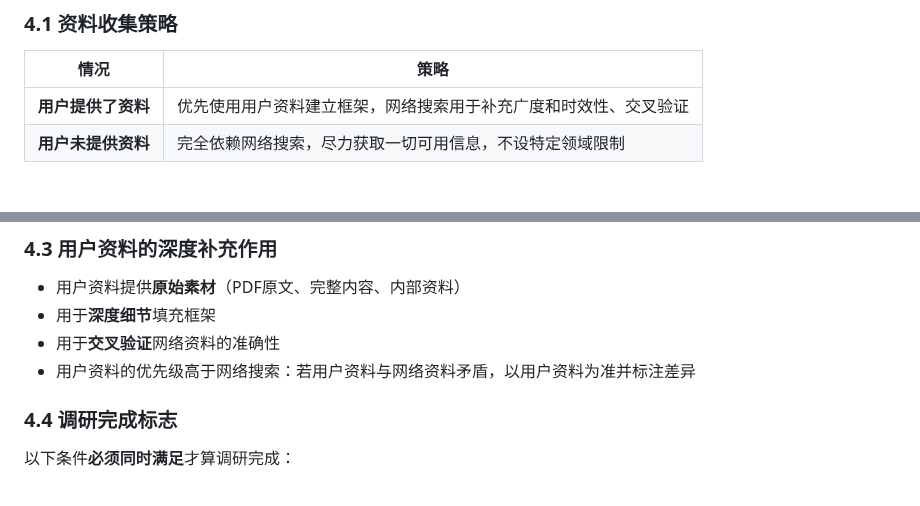
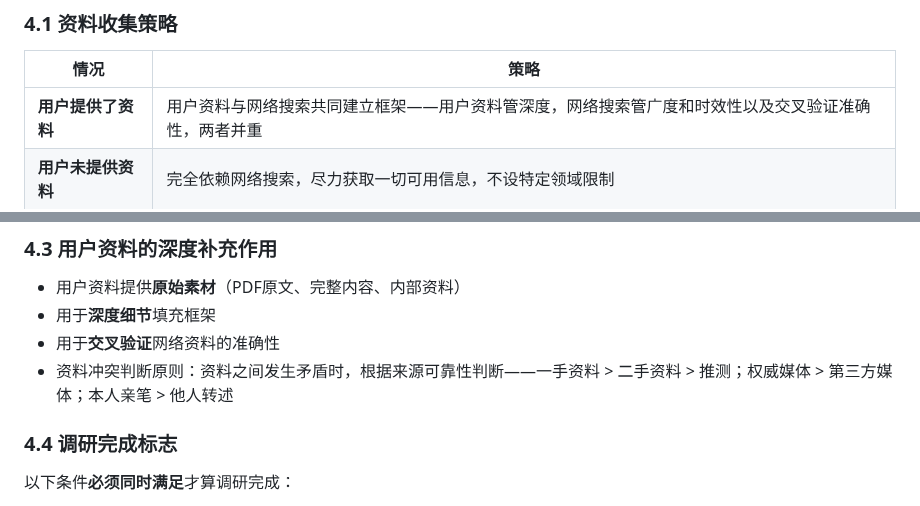
Before and after one commit to 531014023/myself_skills_backup, a Markdown page: huashu-nuwa/references/extraction-framework.md, 2 parts joined by grey strips. Drawn GitHub-style.

Commit message:
更新资料冲突判断原则
资料矛盾时以可靠性判断：一手>二手>推测，权威媒体>第三方媒体，本人亲笔>他人转述

Co-Authored-By: Claude Opus 4.6 <noreply@anthropic.com>

```diff
--- a/huashu-nuwa/references/extraction-framework.md
+++ b/huashu-nuwa/references/extraction-framework.md
@@ -106,7 +106,7 @@
 
 | 情况 | 策略 |
 |------|------|
-| **用户提供了资料** | 优先使用用户资料建立框架，网络搜索用于补充广度和时效性、交叉验证 |
+| **用户提供了资料** | 用户资料与网络搜索共同建立框架——用户资料管深度，网络搜索管广度和时效性以及交叉验证准确性，两者并重 |
 | **用户未提供资料** | 完全依赖网络搜索，尽力获取一切可用信息，不设特定领域限制 |
 
 ### 4.2 网络资料必须下载到本地
@@ -132,7 +132,7 @@ sources/web/
 - 用户资料提供**原始素材**（PDF原文、完整内容、内部资料）
 - 用于**深度细节**填充框架
 - 用于**交叉验证**网络资料的准确性
-- 用户资料的优先级高于网络搜索：若用户资料与网络资料矛盾，以用户资料为准并标注差异
+- 资料冲突判断原则：资料之间发生矛盾时，根据来源可靠性判断——一手资料 > 二手资料 > 推测；权威媒体 > 第三方媒体；本人亲笔 > 他人转述
 
 ### 4.4 调研完成标志
 
```
